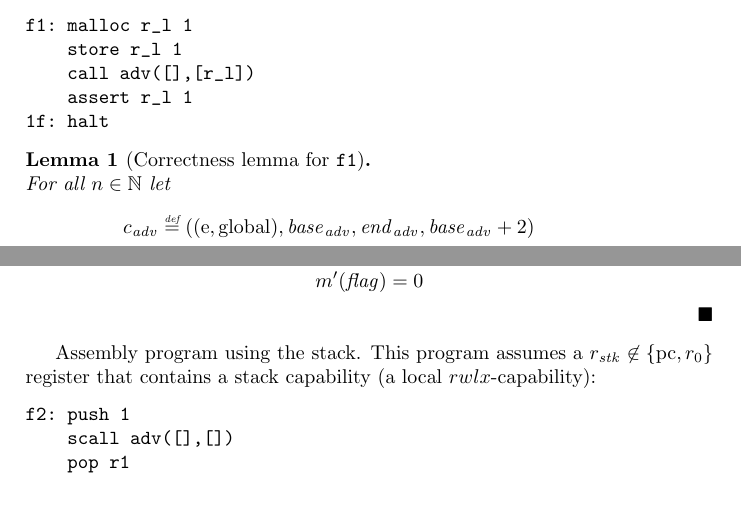
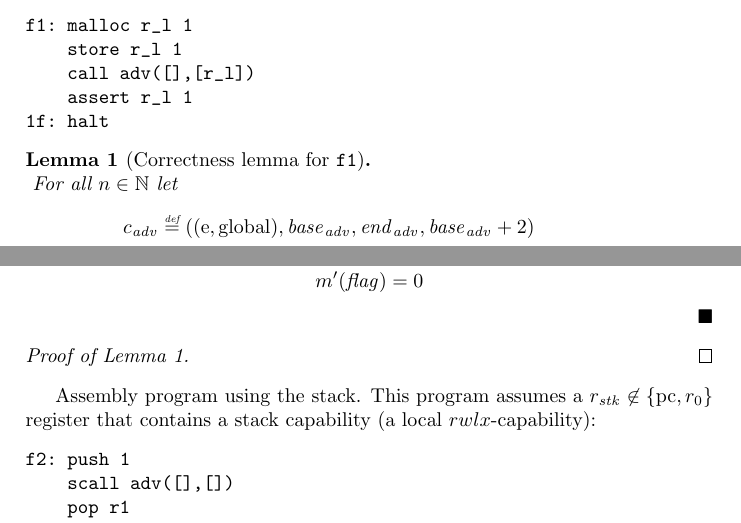
Before and after one commit to dominiquedevriese/capability-machine-reasoning-on-paper, a LaTeX document (local-capability-machine.tex): two parts of pages 15 and 16 of 29, joined at a grey line, cut so that both start at the same text, the shorter picture padded with empty space. Compiled offline with pdfLaTeX.

Commit message:
Added an empty proof

```diff
--- a/local-capability-machine.tex
+++ b/local-capability-machine.tex
@@ -1200,6 +1200,7 @@ f1: malloc r_l 1
 \end{verbatim}
 
 \begin{lemma}[Correctness lemma for \texttt{f1}] \forcenewline
+\label{lem:correctness-f1}
   For all $n \in \nats$
   let
   \begin{align*}
@@ -1237,6 +1238,10 @@ then
   m'(\flag) = 0
 \]
 \end{lemma}
+\begin{proof}[Proof of Lemma~\ref{lem:correctness-f1}]
+
+\end{proof}
+
 
 Assembly program using the stack. This program assumes a $r_\stk \not\in \{\pcreg,r_0\}$ register that contains a stack capability (a local $rwlx$-capability):
 \begin{verbatim}
```
Lines whose indentation alone changed are shown as unchanged.
